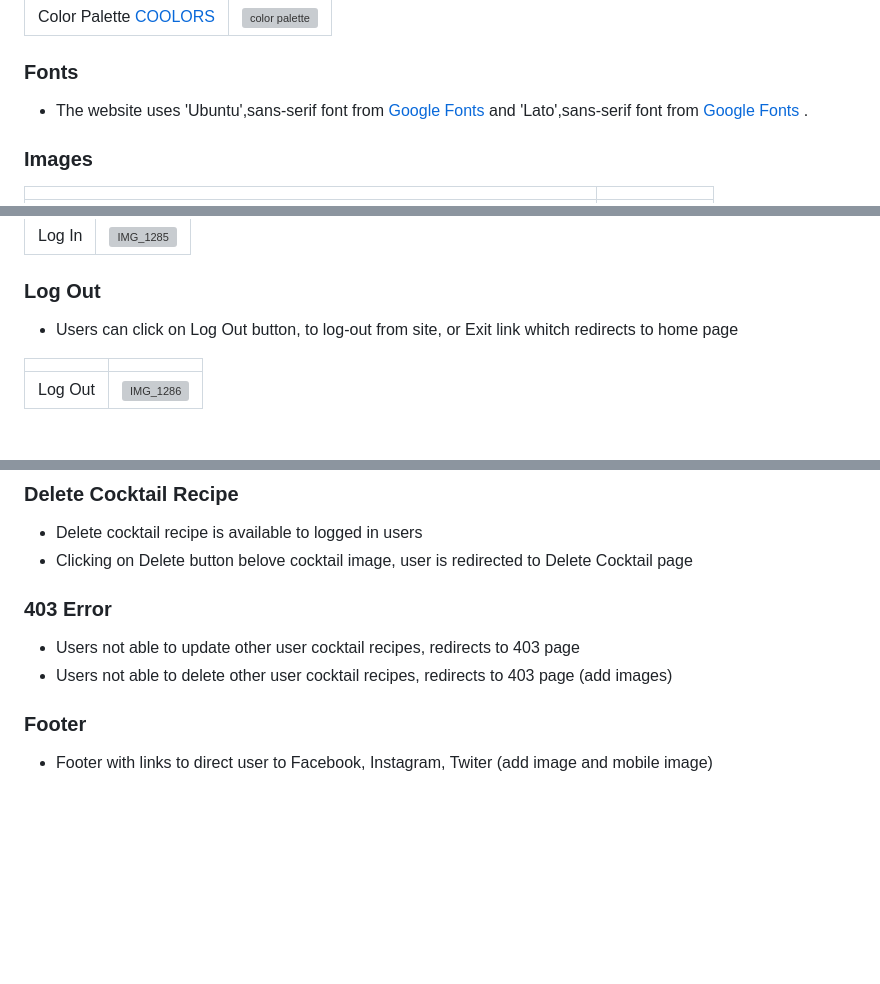
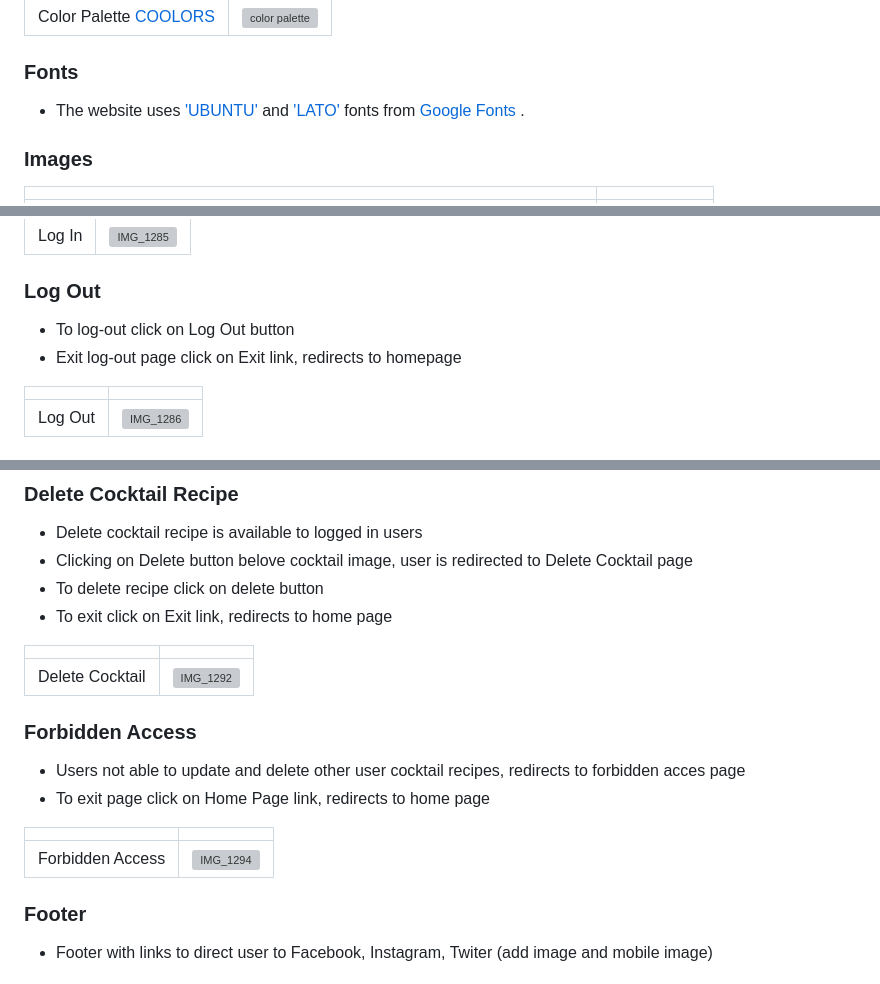
Before and after one commit to Indrakens/cocktail-haven, a Markdown page: README.md, 3 parts joined by grey strips. GitHub-like rendering; blank space fills up the shorter version; grey boxes are pictures that could not be loaded.

Commit message:
Comlete add images for Features

```diff
--- a/README.md
+++ b/README.md
@@ -35,7 +35,7 @@ The website was deployed via Heroku - the live site can be found here - [COCKTAI
 |----|------|
 | Color Palette [COOLORS](https://coolors.co/) | ![color palette](https://github.com/Indrakens/heaven1/assets/127971416/3fc6e434-d333-4f46-b278-37251a853f40)|
 ### Fonts
-* The website uses 'Ubuntu',sans-serif font from [Google Fonts]( https://fonts.google.com/?query=ubuntu ) and 'Lato',sans-serif font from [Google Fonts](https://fonts.google.com/?query=lato) .
+* The website uses ['UBUNTU'](https://fonts.google.com/?query=ubuntu) and ['LATO'](https://fonts.google.com/?query=lato) fonts from [Google Fonts](https://fonts.google.com/?query=lato) .
 ### Images
 |          |          |
 |-------|-------|
@@ -148,7 +148,8 @@ The goal of the project is to create a cocktail recipe website. To provide users
 |------|------|
 | Log In | ![IMG_1285](https://github.com/Indrakens/heaven1/assets/127971416/f862698d-58be-4973-952a-9db18dcb7dd7)|
 ### Log Out
-* Users can click on Log Out button, to log-out from site, or Exit link whitch redirects to home page
+* To log-out click on Log Out button
+* Exit log-out page click on Exit link, redirects to homepage
 
 |      |      |
 |------|------|
@@ -180,9 +189,20 @@ The goal of the project is to create a cocktail recipe website. To provide users
 ### Delete Cocktail Recipe
 * Delete cocktail recipe is available to logged in users
 * Clicking on Delete button belove cocktail image, user is redirected to Delete Cocktail page
-### 403 Error
-* Users not able to update other user cocktail recipes, redirects to 403 page
-* Users not able to delete other user cocktail recipes, redirects to 403 page (add images)
+* To delete recipe click on delete button
+* To exit click on Exit link, redirects to home page
+
+|       |      |
+|-----|-----|
+| Delete Cocktail | ![IMG_1292](https://github.com/Indrakens/heaven1/assets/127971416/189ab783-41ea-4123-885d-5b934202a495)|
+### Forbidden Access
+* Users not able to update and delete other user cocktail recipes, redirects to forbidden acces page
+* To exit page click on Home Page link, redirects to home page
+
+|     |      |
+|------|------|
+| Forbidden Access | ![IMG_1294](https://github.com/Indrakens/heaven1/assets/127971416/496203dc-506b-439a-b3a4-515eaba0b959)|
+
 ### Footer
 * Footer with links to direct user to Facebook, Instagram, Twiter (add image and mobile image)
 # TESTING
```
Also changed, not shown: other parts of README.md (+10 -2 lines).
